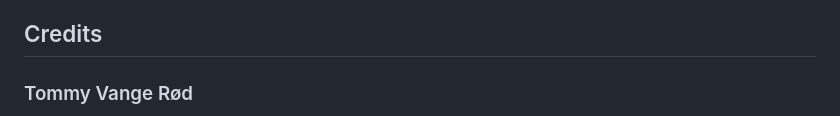
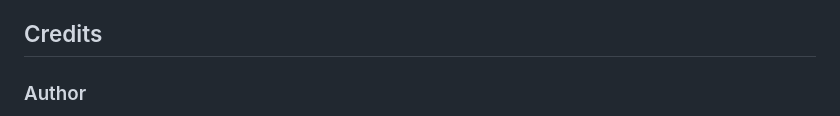
Before and after one commit to tommyvange/Local-TOTP-Generator, a Markdown page: README.md, the part around the change printed below. Rendered like a GitHub page.

```diff
--- a/README.md
+++ b/README.md
@@ -120,5 +120,5 @@ Local TOTP Generator is released under the [GPL-3.0 License](LICENSE). You are f
 
 ## Credits
 
-### Tommy Vange Rød
+### Author
 
```
Also changed, not shown: other parts of README.md (+3 -18 lines).
